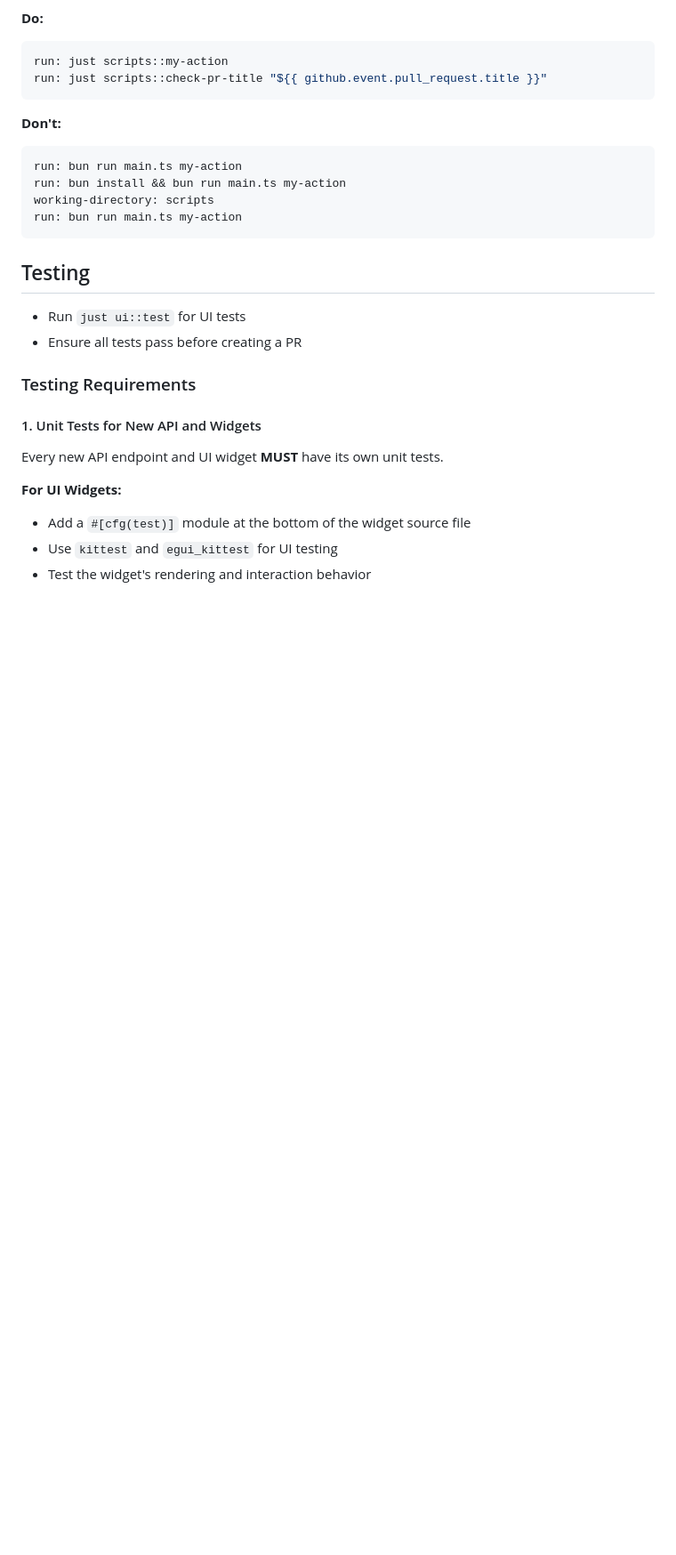
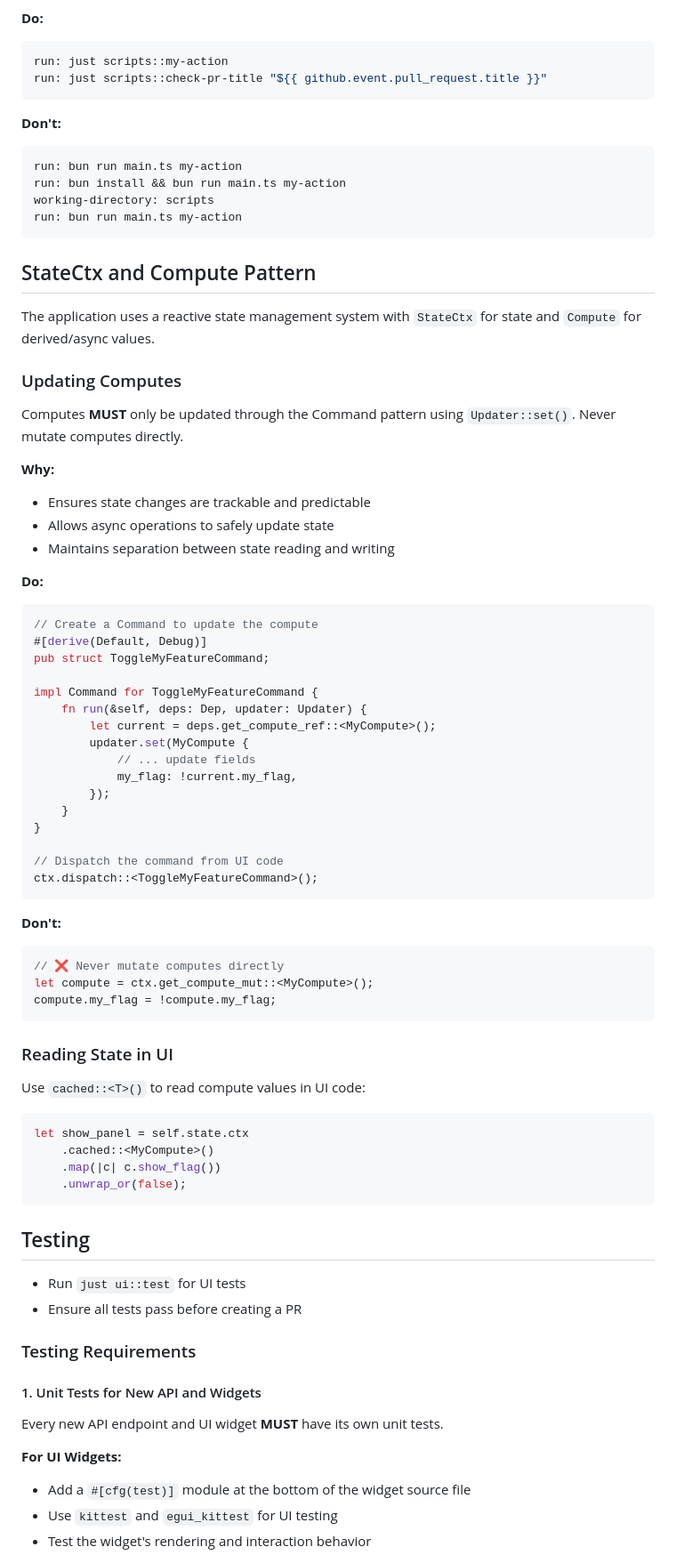
Before and after one commit to lovebaihezi/collects, a Markdown page: .github/copilot-instructions.md, the part around one of its changes. Shown at 89% size. GitHub-like rendering; blank space fills up the shorter version.

````diff
--- a/.github/copilot-instructions.md
+++ b/.github/copilot-instructions.md
@@ -211,6 +211,56 @@ working-directory: scripts
 run: bun run main.ts my-action
 ```
 
+## StateCtx and Compute Pattern
+
+The application uses a reactive state management system with `StateCtx` for state and `Compute` for derived/async values.
+
+### Updating Computes
+
+Computes **MUST** only be updated through the Command pattern using `Updater::set()`. Never mutate computes directly.
+
+**Why:**
+- Ensures state changes are trackable and predictable
+- Allows async operations to safely update state
+- Maintains separation between state reading and writing
+
+**Do:**
+```rust
+// Create a Command to update the compute
+#[derive(Default, Debug)]
+pub struct ToggleMyFeatureCommand;
+
+impl Command for ToggleMyFeatureCommand {
+    fn run(&self, deps: Dep, updater: Updater) {
+        let current = deps.get_compute_ref::<MyCompute>();
+        updater.set(MyCompute {
+            // ... update fields
+            my_flag: !current.my_flag,
+        });
+    }
+}
+
+// Dispatch the command from UI code
+ctx.dispatch::<ToggleMyFeatureCommand>();
+```
+
+**Don't:**
+```rust
+// ❌ Never mutate computes directly
+let compute = ctx.get_compute_mut::<MyCompute>();
+compute.my_flag = !compute.my_flag;
+```
+
+### Reading State in UI
+
+Use `cached::<T>()` to read compute values in UI code:
+```rust
+let show_panel = self.state.ctx
+    .cached::<MyCompute>()
+    .map(|c| c.show_flag())
+    .unwrap_or(false);
+```
+
 ## Testing
 
 - Run `just ui::test` for UI tests
````
Also changed, not shown: other parts of .github/copilot-instructions.md (+72 -3 lines).
